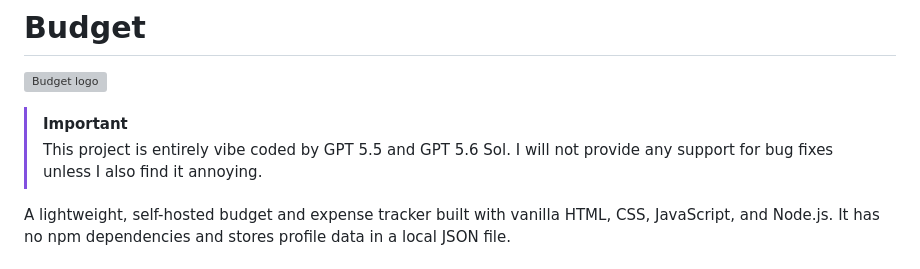
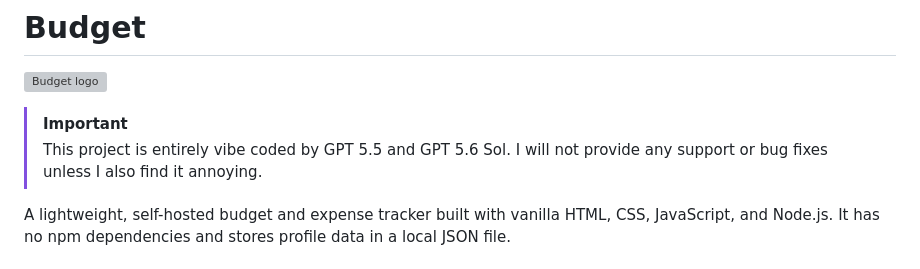
Before and after one commit to Rynowastaken/budget, a Markdown page: README.md, the part around the change. Drawn GitHub-style; grey boxes are pictures that could not be loaded.

```diff
--- a/README.md
+++ b/README.md
@@ -4,7 +4,7 @@
 
 > [!IMPORTANT]
 >This project is entirely vibe coded by GPT 5.5 and GPT 5.6 Sol.
->I will not provide any support for bug fixes unless I also find it annoying.
+>I will not provide any support or bug fixes unless I also find it annoying.
 
 A lightweight, self-hosted budget and expense tracker built with vanilla HTML, CSS, JavaScript, and Node.js. It has no npm dependencies and stores profile data in a local JSON file.
 
```
